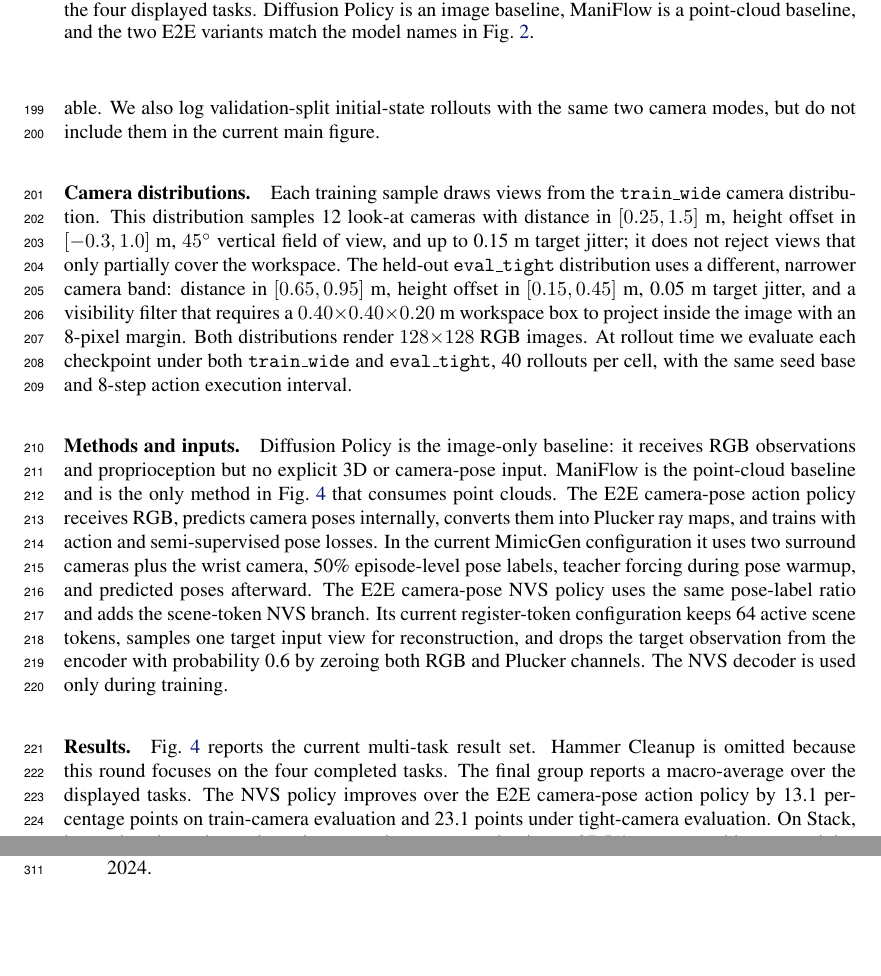
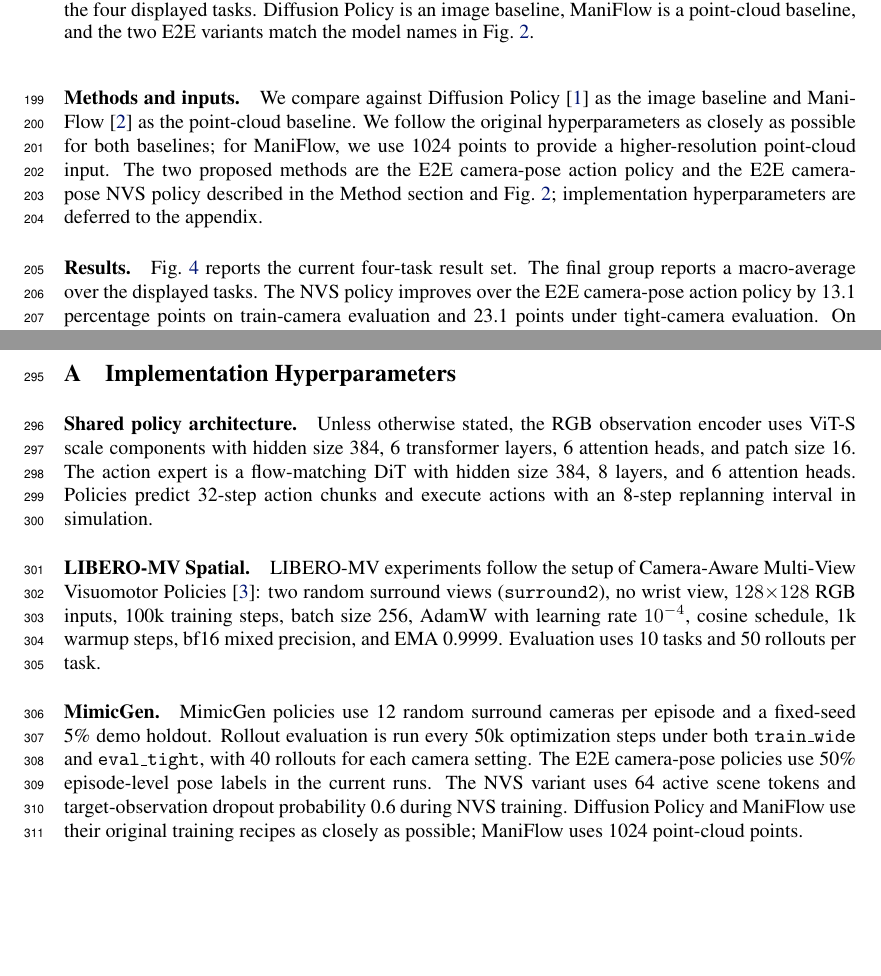
Before and after one commit to haibo-blip/learning-camera-geometry-corl, a LaTeX paper (main.tex, which reads sections/03_experiments.tex, sections/06_appendix.tex): two parts of pages 7 and 10 of 10, joined at a grey line, cut so that both start at the same text. Compiled offline with pdfLaTeX.

Commit message:
Revise experiment protocols and appendix

```diff
--- a/main.tex
+++ b/main.tex
@@ -47,4 +46,9 @@ On LIBERO-MV Spatial, partial pose supervision is sufficient for strong control:
 
 \bibliography{references}
 
+\clearpage
+\appendix
+\section{Implementation Hyperparameters}
+\input{sections/06_appendix}
+
 \end{document}
--- a/sections/03_experiments.tex
+++ b/sections/03_experiments.tex
@@ -72,5 +54,0 @@ and split seed 0.  The training dataloader uses only the train split; rollout
-evaluation can draw initial states from either split.  The results in
-Fig.~\ref{fig:mimicgen-prelim} use train-split initial states so camera-shift,
-rather than unseen object initialization, is the isolated variable.  We also log
-validation-split initial-state rollouts with the same two camera modes, but do
-not include them in the current main figure.
@@ -77,14 +65,2 @@ not include them in the current main figure.
 
 \paragraph{Camera distributions.}
-Each training sample draws views from the \texttt{train\_wide} camera
-distribution.  This distribution samples 12 look-at cameras with distance in
-\([0.25,1.5]\) m, height offset in \([-0.3,1.0]\) m, \(45^\circ\) vertical field
-of view, and up to 0.15 m target jitter; it does not reject views that only
-partially cover the workspace.  The held-out \texttt{eval\_tight} distribution
-uses a different, narrower camera band: distance in \([0.65,0.95]\) m, height
-offset in \([0.15,0.45]\) m, 0.05 m target jitter, and a visibility filter that
-requires a \(0.40{\times}0.40{\times}0.20\) m workspace box to project inside
-the image with an 8-pixel margin.  Both distributions render \(128{\times}128\)
-RGB images.  At rollout time we evaluate each checkpoint under both
-\texttt{train\_wide} and \texttt{eval\_tight}, 40 rollouts per cell, with the
-same seed base and 8-step action execution interval.
@@ -91,23 +74,16 @@ same seed base and 8-step action execution interval.
 
 \paragraph{Methods and inputs.}
-Diffusion Policy is the image-only baseline: it receives RGB observations and
-proprioception but no explicit 3D or camera-pose input.  ManiFlow is the
-point-cloud baseline and is the only method in Fig.~\ref{fig:mimicgen-prelim}
-that consumes point clouds.  The E2E camera-pose action policy receives RGB,
-predicts camera poses internally, converts them into Plucker ray maps, and
-trains with action and semi-supervised pose losses.  In the current MimicGen
-configuration it uses two surround cameras plus the wrist camera, 50\%
-episode-level pose labels, teacher forcing during pose warmup, and predicted
-poses afterward.  The E2E camera-pose NVS policy uses the same pose-label ratio
-and adds the scene-token NVS branch.  Its current register-token configuration
-keeps 64 active scene tokens, samples one target input view for reconstruction,
-and drops the target observation from the encoder with probability 0.6 by
-zeroing both RGB and Plucker channels.  The NVS decoder is used only during
-training.
+We compare against Diffusion Policy~\citep{chi2023diffusionpolicy} as the image
+baseline and ManiFlow~\citep{yan2025maniflow} as the point-cloud baseline.  We
+follow the original hyperparameters as closely as possible for both baselines;
+for ManiFlow, we use 1024 points to provide a higher-resolution point-cloud
+input.  The two proposed methods are the E2E camera-pose action policy and the
+E2E camera-pose NVS policy described in the Method section and
+Fig.~\ref{fig:pipeline}; implementation hyperparameters are deferred to the
+appendix.
 
 \paragraph{Results.}
-Fig.~\ref{fig:mimicgen-prelim} reports the current multi-task result set.  Hammer
-Cleanup is omitted because this round focuses on the four completed tasks.  The
+Fig.~\ref{fig:mimicgen-prelim} reports the current four-task result set.  The
 final group reports a macro-average over the displayed tasks.  The NVS policy
 improves over the E2E camera-pose action policy by 13.1 percentage points on
 train-camera evaluation and 23.1 points under tight-camera evaluation.  On
--- /dev/null
+++ b/sections/06_appendix.tex
@@ -0,0 +1,24 @@
+\paragraph{Shared policy architecture.}
+Unless otherwise stated, the RGB observation encoder uses ViT-S scale
+components with hidden size 384, 6 transformer layers, 6 attention heads, and
+patch size 16.  The action expert is a flow-matching DiT with hidden size 384,
+8 layers, and 6 attention heads.  Policies predict 32-step action chunks and
+execute actions with an 8-step replanning interval in simulation.
+
+\paragraph{LIBERO-MV Spatial.}
+LIBERO-MV experiments follow the setup of Camera-Aware Multi-View Visuomotor
+Policies~\citep{anonymous2026cameraaware}: two random surround views
+(\texttt{surround2}), no wrist view, \(128{\times}128\) RGB inputs, 100k
+training steps, batch size 256, AdamW with learning rate \(10^{-4}\), cosine
+schedule, 1k warmup steps, bf16 mixed precision, and EMA 0.9999.  Evaluation
+uses 10 tasks and 50 rollouts per task.
+
+\paragraph{MimicGen.}
+MimicGen policies use 12 random surround cameras per episode and a fixed-seed
+5\% demo holdout.  Rollout evaluation is run every 50k optimization steps under
+both \texttt{train\_wide} and \texttt{eval\_tight}, with 40 rollouts for each
+camera setting.  The E2E camera-pose policies use 50\% episode-level pose
+labels in the current runs.  The NVS variant uses 64 active scene tokens and
+target-observation dropout probability 0.6 during NVS training.  Diffusion
+Policy and ManiFlow use their original training recipes as closely as possible;
+ManiFlow uses 1024 point-cloud points.
```
Also changed, not shown: sections/01_introduction.tex (+6 -6 lines), main.tex (1 more changed lines), sections/03_experiments.tex (80 more changed lines).
